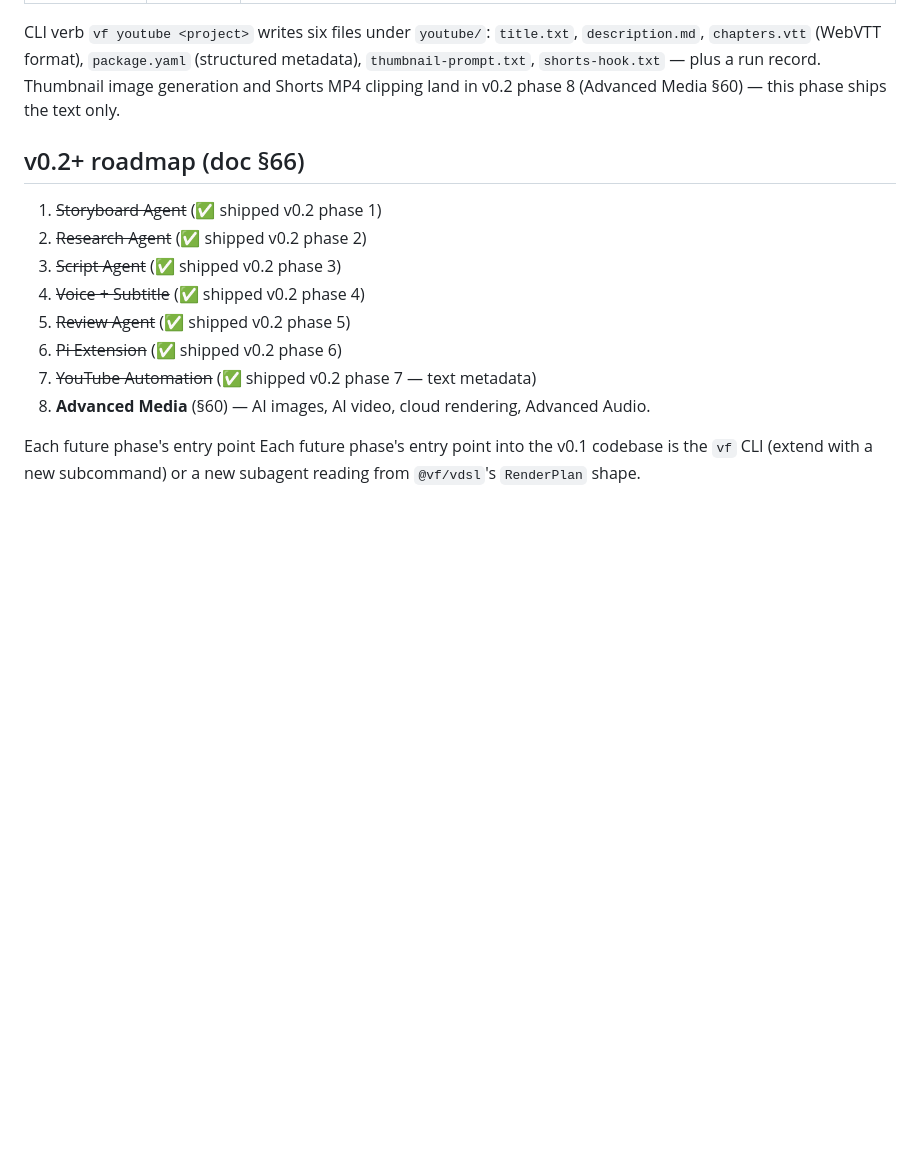
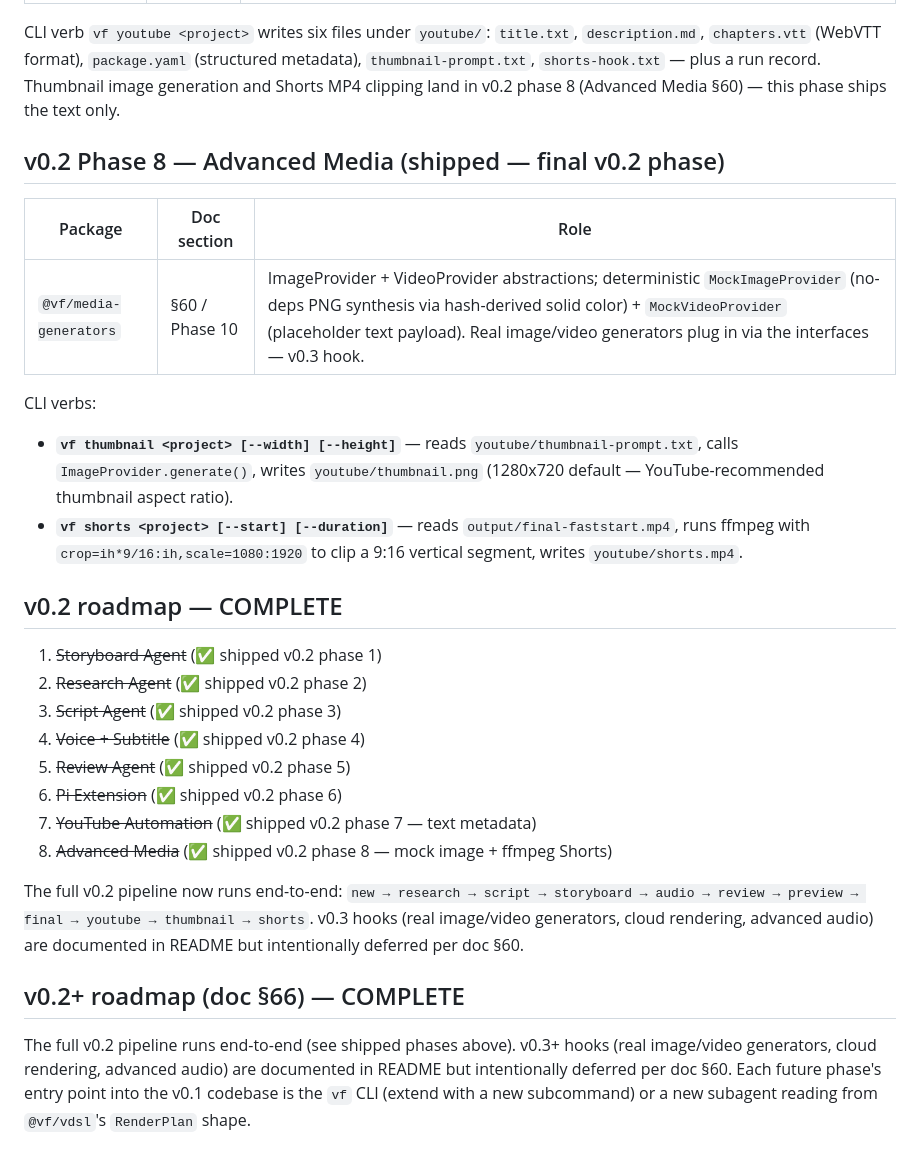
Before and after one commit to huangjien/ai-video-factory, a Markdown page: ARCHITECTURE.md, the part around the change. Drawn GitHub-style; blank space fills up the shorter version.

```diff
--- a/ARCHITECTURE.md
+++ b/ARCHITECTURE.md
@@ -131,7 +131,25 @@ CLI verb `vf youtube <project>` writes six files under `youtube/`:
 run record. Thumbnail image generation and Shorts MP4 clipping land in
 v0.2 phase 8 (Advanced Media §60) — this phase ships the text only.
 
-## v0.2+ roadmap (doc §66)
+
+
+## v0.2 Phase 8 — Advanced Media (shipped — final v0.2 phase)
+
+| Package | Doc section | Role |
+| --- | --- | --- |
+| `@vf/media-generators` | §60 / Phase 10 | ImageProvider + VideoProvider abstractions; deterministic `MockImageProvider` (no-deps PNG synthesis via hash-derived solid color) + `MockVideoProvider` (placeholder text payload). Real image/video generators plug in via the interfaces — v0.3 hook. |
+
+CLI verbs:
+- **`vf thumbnail <project> [--width] [--height]`** — reads
+  `youtube/thumbnail-prompt.txt`, calls `ImageProvider.generate()`, writes
+  `youtube/thumbnail.png` (1280x720 default — YouTube-recommended
+  thumbnail aspect ratio).
+- **`vf shorts <project> [--start] [--duration]`** — reads
+  `output/final-faststart.mp4`, runs ffmpeg with
+  `crop=ih*9/16:ih,scale=1080:1920` to clip a 9:16 vertical segment, writes
+  `youtube/shorts.mp4`.
+
+## v0.2 roadmap — COMPLETE
 
 1. ~~Storyboard Agent~~ (✅ shipped v0.2 phase 1)
 2. ~~Research Agent~~ (✅ shipped v0.2 phase 2)
@@ -140,9 +158,16 @@ v0.2 phase 8 (Advanced Media §60) — this phase ships the text only.
 5. ~~Review Agent~~ (✅ shipped v0.2 phase 5)
 6. ~~Pi Extension~~ (✅ shipped v0.2 phase 6)
 7. ~~YouTube Automation~~ (✅ shipped v0.2 phase 7 — text metadata)
-8. **Advanced Media** (§60) — AI images, AI video, cloud rendering, Advanced Audio.
+8. ~~Advanced Media~~ (✅ shipped v0.2 phase 8 — mock image + ffmpeg Shorts)
 
-Each future phase's entry point
+The full v0.2 pipeline now runs end-to-end: `new → research → script →
+storyboard → audio → review → preview → final → youtube → thumbnail →
+shorts`. v0.3 hooks (real image/video generators, cloud rendering, advanced
+audio) are documented in README but intentionally deferred per doc §60.
+
+## v0.2+ roadmap (doc §66) — COMPLETE
+
+The full v0.2 pipeline runs end-to-end (see shipped phases above). v0.3+ hooks (real image/video generators, cloud rendering, advanced audio) are documented in README but intentionally deferred per doc §60.
 Each future phase's entry point into the v0.1 codebase is the `vf` CLI
 (extend with a new subcommand) or a new subagent reading from
 `@vf/vdsl`'s `RenderPlan` shape.
```
Also changed, not shown: README.md (+57 -0 lines).
